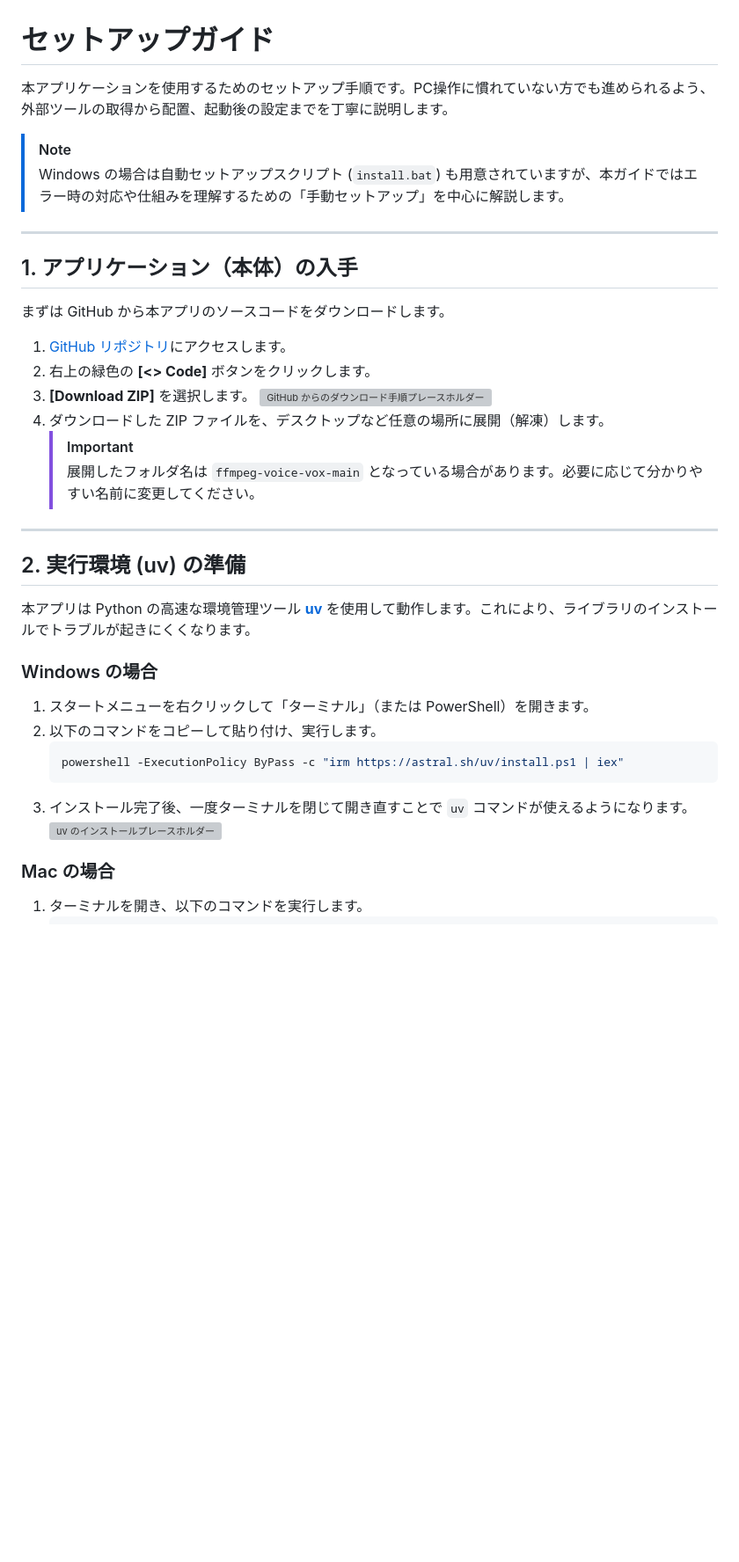
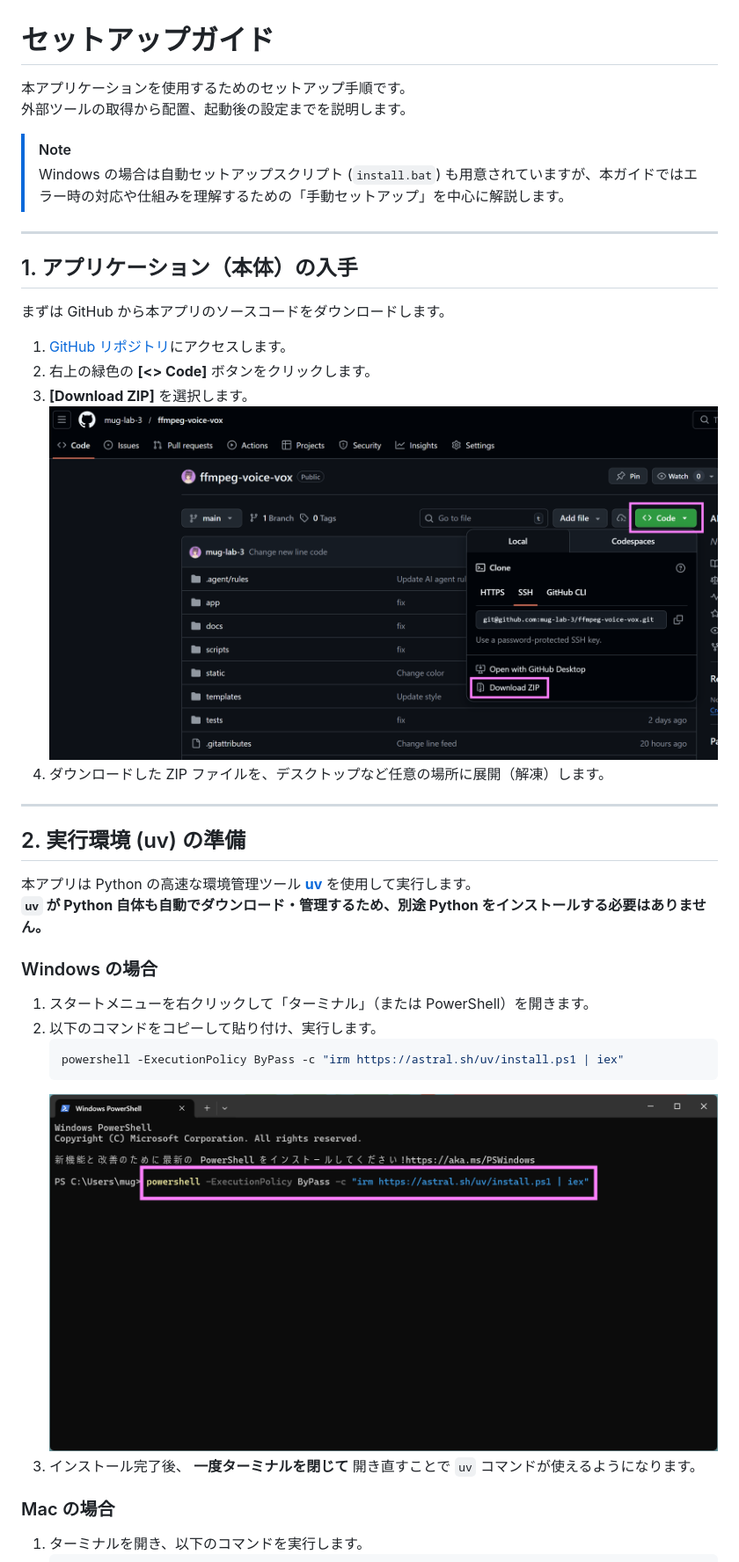
Before and after one commit to mug-lab-3/ffmpeg-voice-vox, a Markdown page: docs/setup.md, the part around the change printed below. Shown: that part at 88% size. Rendered like a GitHub page; pictures changed too: docs/images/setup/github-download.png (added), docs/images/setup/uv-install-win.png (added); blank space fills up the shorter version; grey boxes are pictures that could not be loaded.

````diff
--- a/docs/setup.md
+++ b/docs/setup.md
@@ -1,6 +1,7 @@
 # セットアップガイド
 
-本アプリケーションを使用するためのセットアップ手順です。PC操作に慣れていない方でも進められるよう、外部ツールの取得から配置、起動後の設定までを丁寧に説明します。
+本アプリケーションを使用するためのセットアップ手順です。
+外部ツールの取得から配置、起動後の設定までを説明します。
 
 > [!NOTE]
 > Windows の場合は自動セットアップスクリプト (`install.bat`) も用意されていますが、本ガイドではエラー時の対応や仕組みを理解するための「手動セットアップ」を中心に解説します。
@@ -14,16 +15,15 @@
 1. [GitHub リポジトリ](https://github.com/mug-lab-3/ffmpeg-voice-vox)にアクセスします。
 2. 右上の緑色の **[<> Code]** ボタンをクリックします。
 3. **[Download ZIP]** を選択します。
-   ![GitHub からのダウンロード手順プレースホルダー](images/setup/github_download.png)
+   ![GitHub からのダウンロード](images/setup/github-download.png)
 4. ダウンロードした ZIP ファイルを、デスクトップなど任意の場所に展開（解凍）します。
-   > [!IMPORTANT]
-   > 展開したフォルダ名は `ffmpeg-voice-vox-main` となっている場合があります。必要に応じて分かりやすい名前に変更してください。
 
 ---
 
 ## 2. 実行環境 (uv) の準備
 
-本アプリは Python の高速な環境管理ツール **[uv](https://docs.astral.sh/uv/)** を使用して動作します。これにより、ライブラリのインストールでトラブルが起きにくくなります。
+本アプリは Python の高速な環境管理ツール **[uv](https://docs.astral.sh/uv/)** を使用して実行します。
+**`uv` が Python 自体も自動でダウンロード・管理するため、別途 Python をインストールする必要はありません。**
 
 ### Windows の場合
 1. スタートメニューを右クリックして「ターミナル」（または PowerShell）を開きます。
@@ -31,8 +31,8 @@
    ```powershell
    powershell -ExecutionPolicy ByPass -c "irm https://astral.sh/uv/install.ps1 | iex"
    ```
-3. インストール完了後、一度ターミナルを閉じて開き直すことで `uv` コマンドが使えるようになります。
-![uv のインストールプレースホルダー](images/setup/uv_install_win.png)
+   ![uv のインストール](images/setup/uv-install-win.png)
+3. インストール完了後、 **一度ターミナルを閉じて** 開き直すことで `uv` コマンドが使えるようになります。
 
 ### Mac の場合
 1. ターミナルを開き、以下のコマンドを実行します。
````
Also changed, not shown: other parts of docs/setup.md (+79 -64 lines), docs/images/setup/run.png (added), docs/images/setup/set-output-directory.png (added), docs/images/setup/voicevox-options.png (added), docs/images/setup/web-ui.png (added), 3 other files.
